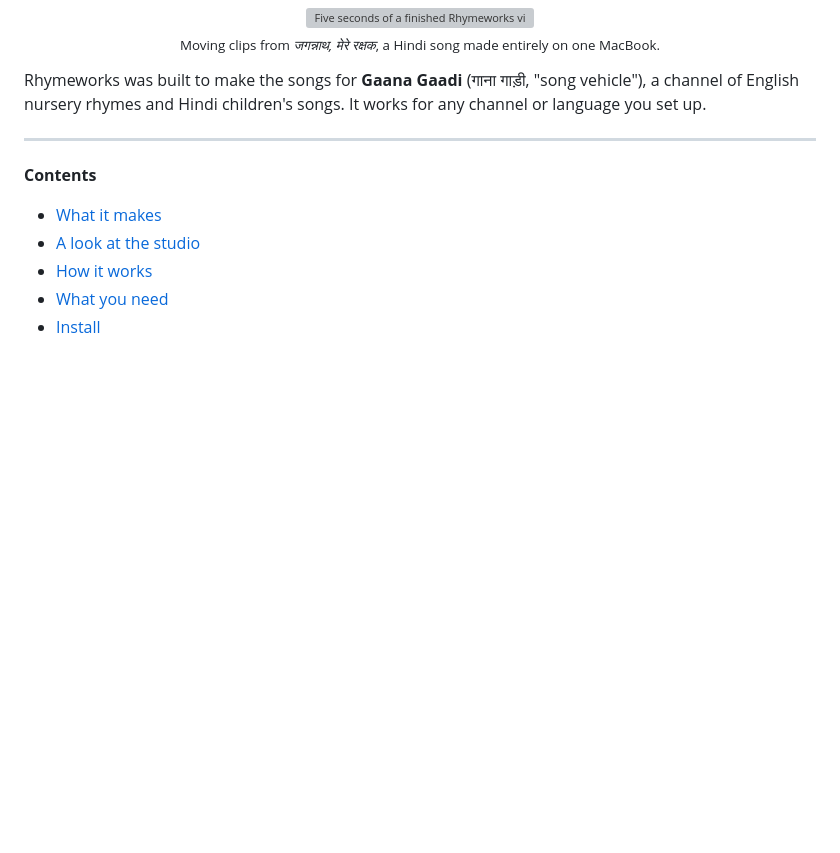
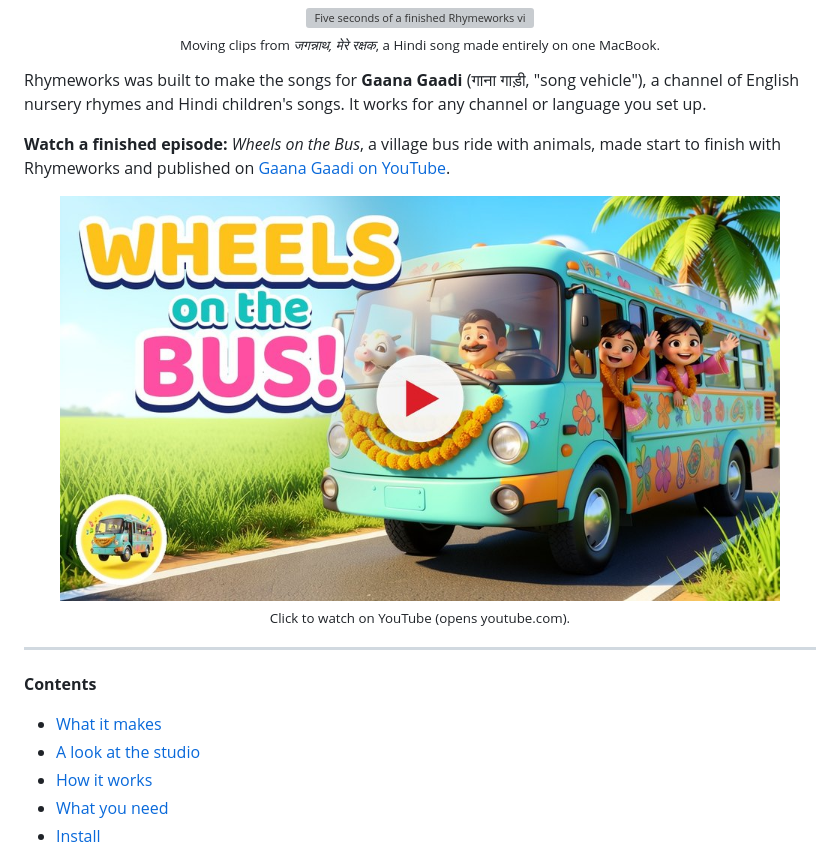
Before and after one commit to barunprasad/rhymeworks, a Markdown page: README.md, the part around the change. Rendered like a GitHub page; pictures changed too: docs/media/wheels-on-the-bus.jpg (added); blank space fills up the shorter version; grey boxes are pictures that could not be loaded.

Commit message:
README: link the finished Wheels on the Bus episode on YouTube

```diff
--- a/README.md
+++ b/README.md
@@ -17,6 +17,16 @@ approve or redo each picture and each clip, from your desk or from your phone on
 
 Rhymeworks was built to make the songs for **Gaana Gaadi** (गाना गाड़ी, "song vehicle"), a channel of English
 nursery rhymes and Hindi children's songs. It works for any channel or language you set up.
+
+**Watch a finished episode:** *Wheels on the Bus*, a village bus ride with animals, made start to finish with Rhymeworks
+and published on [Gaana Gaadi on YouTube](https://www.youtube.com/@GaanaGaadi).
+
+<p align="center">
+  <a href="https://www.youtube.com/watch?v=qcEoRW6A7sg" title="Watch Wheels on the Bus on YouTube">
+    <img src="docs/media/wheels-on-the-bus.jpg" width="720" alt="Wheels on the Bus: a turquoise village bus with a garland of marigolds, a smiling driver and two waving children. Click to watch on YouTube">
+  </a>
+  <br><sub>Click to watch on YouTube (opens youtube.com).</sub>
+</p>
 
 ---
 
```
